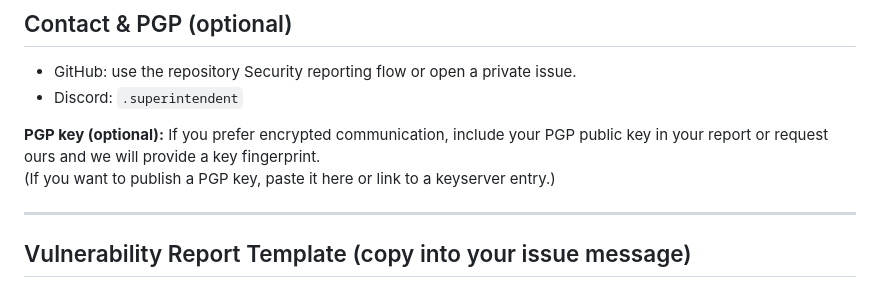
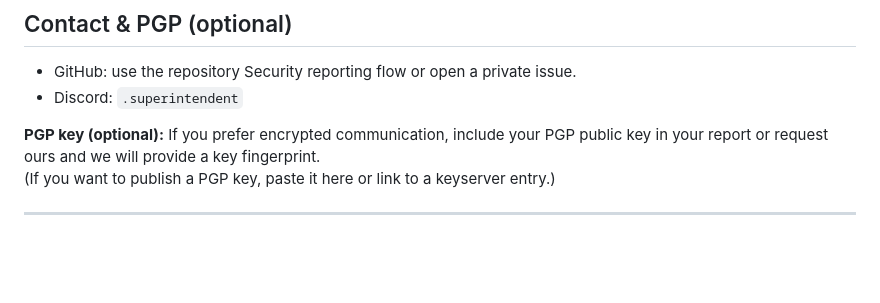
Before and after one commit to superintendent2521/wikiware, a Markdown page: SECURITY.md, the part around the change. Rendered like a GitHub page; blank space fills up the shorter version.

```diff
--- a/SECURITY.md
+++ b/SECURITY.md
@@ -59,5 +59,3 @@ We appreciate contributions from the security community. If you wish, you can in
 (If you want to publish a PGP key, paste it here or link to a keyserver entry.)
 
 ---
-
-## Vulnerability Report Template (copy into your issue message)
```
